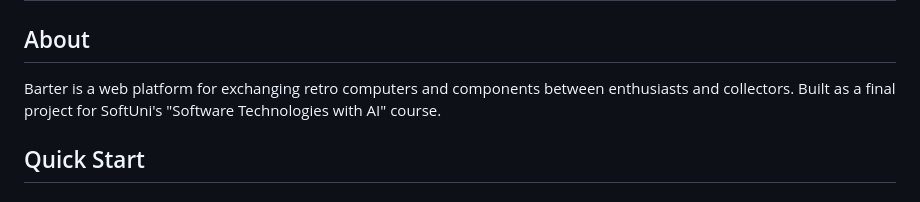
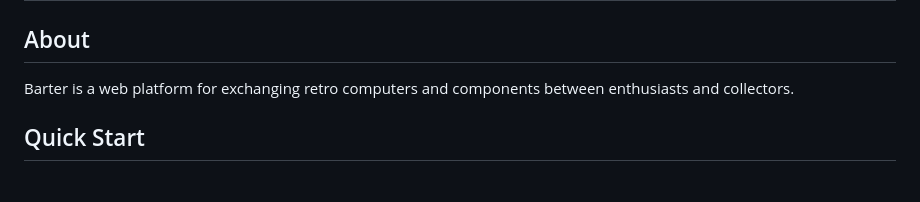
Before and after one commit to antonpetrv2/barter, a Markdown page: README.md, the part around the change. Drawn GitHub-style.

```diff
--- a/README.md
+++ b/README.md
@@ -1,7 +1,7 @@
 # BARTER - Retro Computer Bartering Platform
 
 ## About
-Barter is a web platform for exchanging retro computers and components between enthusiasts and collectors. Built as a final project for SoftUni's "Software Technologies with AI" course.
+Barter is a web platform for exchanging retro computers and components between enthusiasts and collectors.
 
 ## Quick Start
 
```
